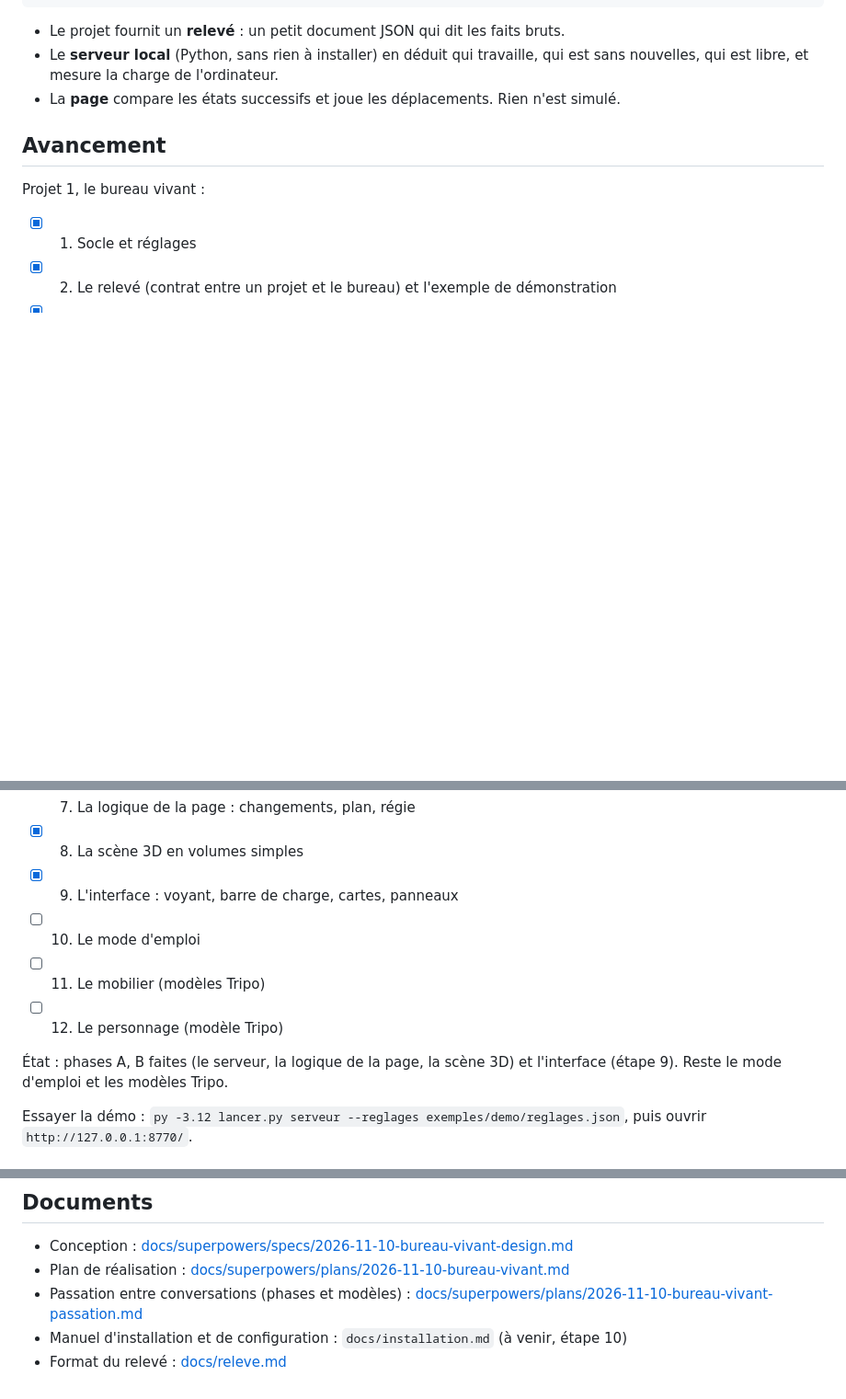
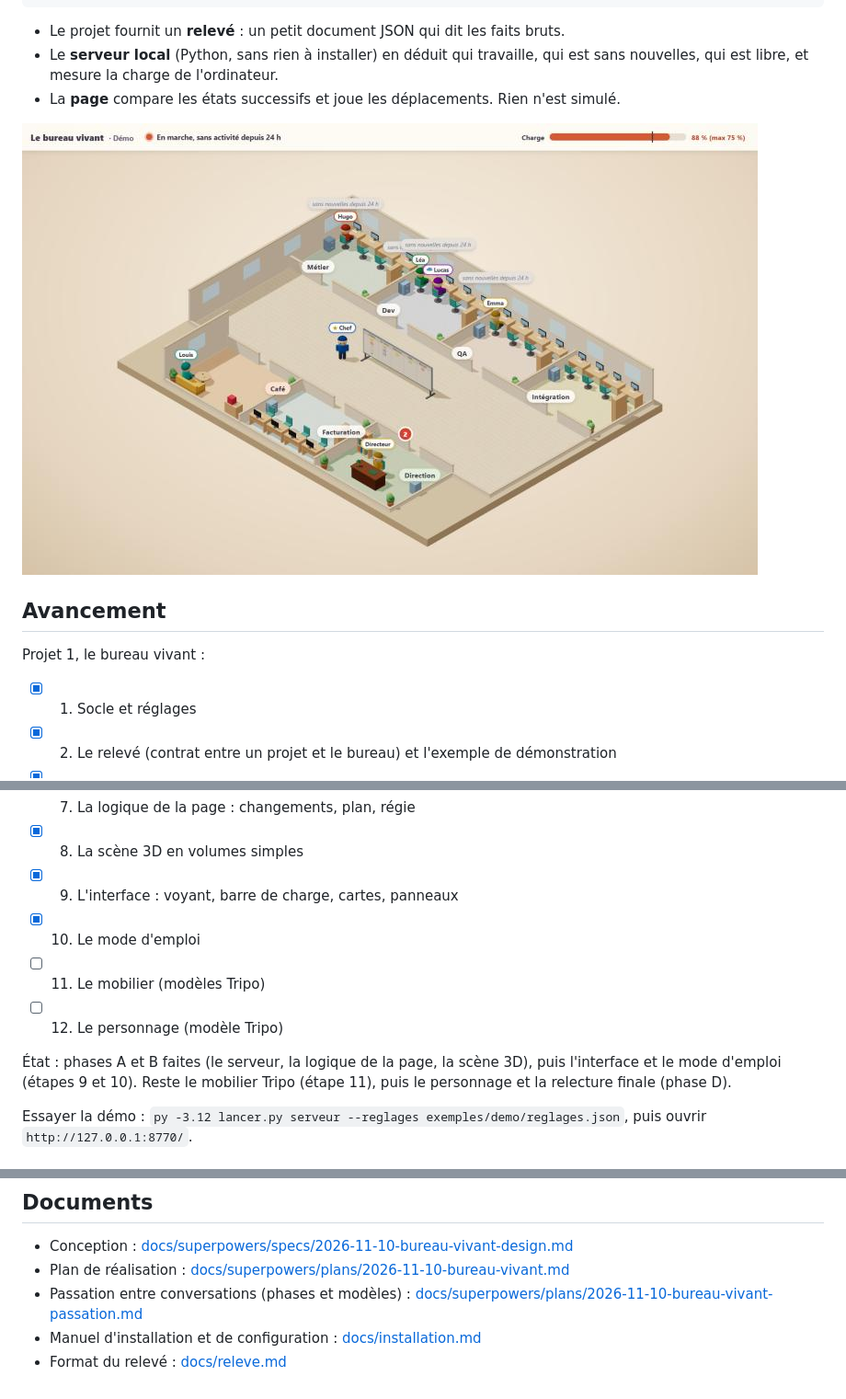
Before and after one commit to maximus49000/MyIAFactory, a Markdown page: README.md, 3 parts joined by grey strips. Shown at 92% size. Drawn GitHub-style; pictures changed too: docs/img/bureau.jpg (added); blank space fills up the shorter version.

Commit message:
Étape 10 : le mode d'emploi (installation, configuration, capture du README)
Co-Authored-By: Claude Sonnet 5.5 <noreply@anthropic.com>

```diff
--- a/README.md
+++ b/README.md
@@ -17,6 +17,8 @@ le projet ──(relevé : qui tient quelle tâche, dans quelle colonne)──
 - Le **serveur local** (Python, sans rien à installer) en déduit qui travaille, qui est sans nouvelles, qui est libre, et mesure la charge de l'ordinateur.
 - La **page** compare les états successifs et joue les déplacements. Rien n'est simulé.
 
+![Le bureau vivant, avec l'exemple de démonstration](docs/img/bureau.jpg)
+
 ## Avancement
 
 Projet 1, le bureau vivant :
@@ -30,11 +32,11 @@ Projet 1, le bureau vivant :
 - [x] 7. La logique de la page : changements, plan, régie
 - [x] 8. La scène 3D en volumes simples
 - [x] 9. L'interface : voyant, barre de charge, cartes, panneaux
-- [ ] 10. Le mode d'emploi
+- [x] 10. Le mode d'emploi
 - [ ] 11. Le mobilier (modèles Tripo)
 - [ ] 12. Le personnage (modèle Tripo)
 
-État : phases A, B faites (le serveur, la logique de la page, la scène 3D) et l'interface (étape 9). Reste le mode d'emploi et les modèles Tripo.
+État : phases A et B faites (le serveur, la logique de la page, la scène 3D), puis l'interface et le mode d'emploi (étapes 9 et 10). Reste le mobilier Tripo (étape 11), puis le personnage et la relecture finale (phase D).
 
 Essayer la démo : `py -3.12 lancer.py serveur --reglages exemples/demo/reglages.json`, puis ouvrir `http://127.0.0.1:8770/`.
 
@@ -49,5 +51,5 @@ Essayer la démo : `py -3.12 lancer.py serveur --reglages exemples/demo/reglages
 - Conception : [docs/superpowers/specs/2026-11-10-bureau-vivant-design.md](docs/superpowers/specs/2026-11-10-bureau-vivant-design.md)
 - Plan de réalisation : [docs/superpowers/plans/2026-11-10-bureau-vivant.md](docs/superpowers/plans/2026-11-10-bureau-vivant.md)
 - Passation entre conversations (phases et modèles) : [docs/superpowers/plans/2026-11-10-bureau-vivant-passation.md](docs/superpowers/plans/2026-11-10-bureau-vivant-passation.md)
-- Manuel d'installation et de configuration : `docs/installation.md` (à venir, étape 10)
+- Manuel d'installation et de configuration : [docs/installation.md](docs/installation.md)
 - Format du relevé : [docs/releve.md](docs/releve.md)
```
Also changed, not shown: docs/installation.md (added, +105 -0 lines).
